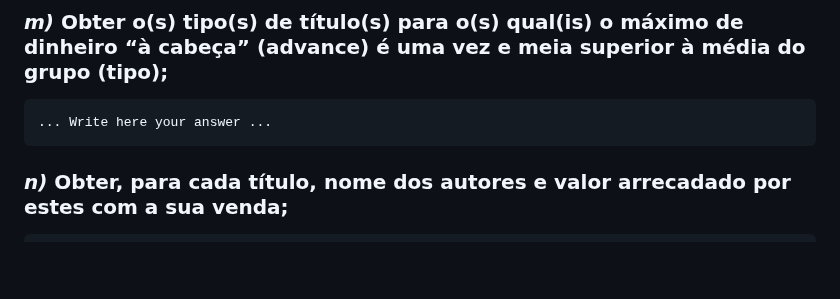
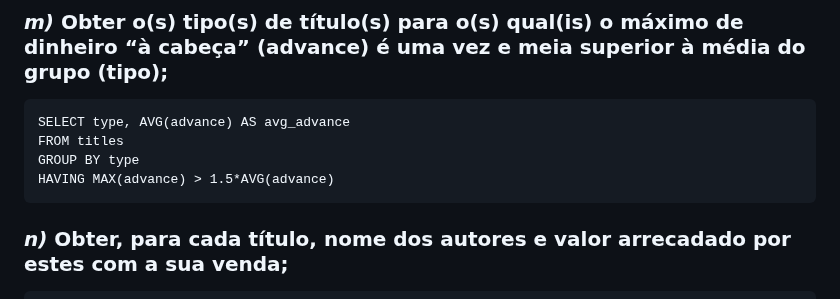
Before and after one commit to PedroDSFerreira/uni-bd, a Markdown page: 6/README.md, the part around the change. Rendered like a GitHub page; blank space fills up the shorter version.

Commit message:
Ex. 1 m)

````diff
--- a/6/README.md
+++ b/6/README.md
@@ -88,7 +88,10 @@ GROUP BY type, pub_id
 ### *m)* Obter o(s) tipo(s) de título(s) para o(s) qual(is) o máximo de dinheiro “à cabeça” (advance) é uma vez e meia superior à média do grupo (tipo);
 
 ```
-... Write here your answer ...
+SELECT type, AVG(advance) AS avg_advance
+FROM titles
+GROUP BY type
+HAVING MAX(advance) > 1.5*AVG(advance)
 ```
 
 ### *n)* Obter, para cada título, nome dos autores e valor arrecadado por estes com a sua venda;
````
